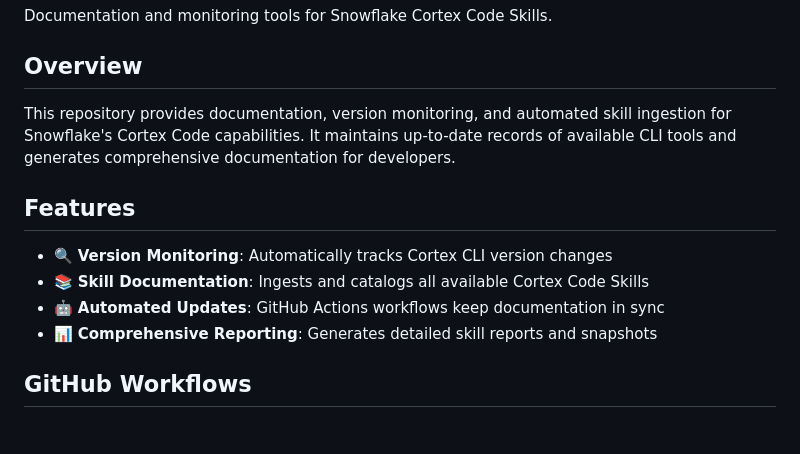
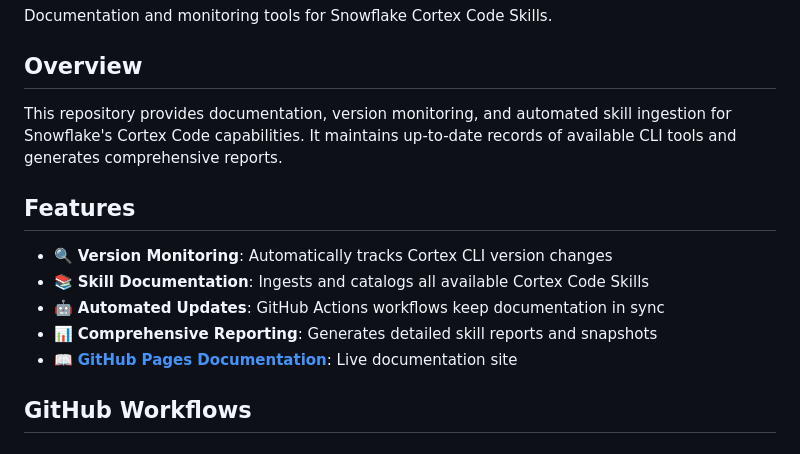
Before and after one commit to sfc-gh-mvargas/cortex_code_updates, a Markdown page: README.md, the part around one of its changes. Drawn GitHub-style.

Commit message:
Add GitHub Pages deployment status badge and link to live documentation

```diff
--- a/README.md
+++ b/README.md
@@ -7,7 +8,7 @@ Documentation and monitoring tools for Snowflake Cortex Code Skills.
 
 ## Overview
 
-This repository provides documentation, version monitoring, and automated skill ingestion for Snowflake's Cortex Code capabilities. It maintains up-to-date records of available CLI tools and generates comprehensive documentation for developers.
+This repository provides documentation, version monitoring, and automated skill ingestion for Snowflake's Cortex Code capabilities. It maintains up-to-date records of available CLI tools and generates comprehensive reports.
 
 ## Features
 
@@ -15,6 +16,7 @@ This repository provides documentation, version monitoring, and automated skill
 - 📚 **Skill Documentation**: Ingests and catalogs all available Cortex Code Skills
 - 🤖 **Automated Updates**: GitHub Actions workflows keep documentation in sync
 - 📊 **Comprehensive Reporting**: Generates detailed skill reports and snapshots
+- 📖 **[GitHub Pages Documentation](https://sfc-gh-mvargas.github.io/cortex_code_updates/)**: Live documentation site
 
 ## GitHub Workflows
 
```
Also changed, not shown: other parts of README.md (+2 -0 lines).
